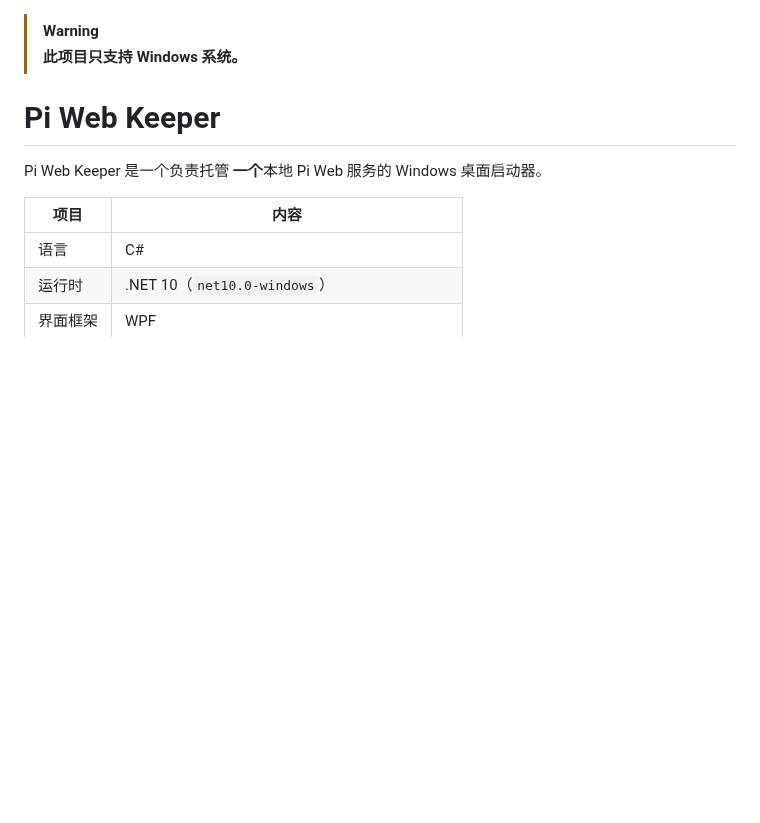
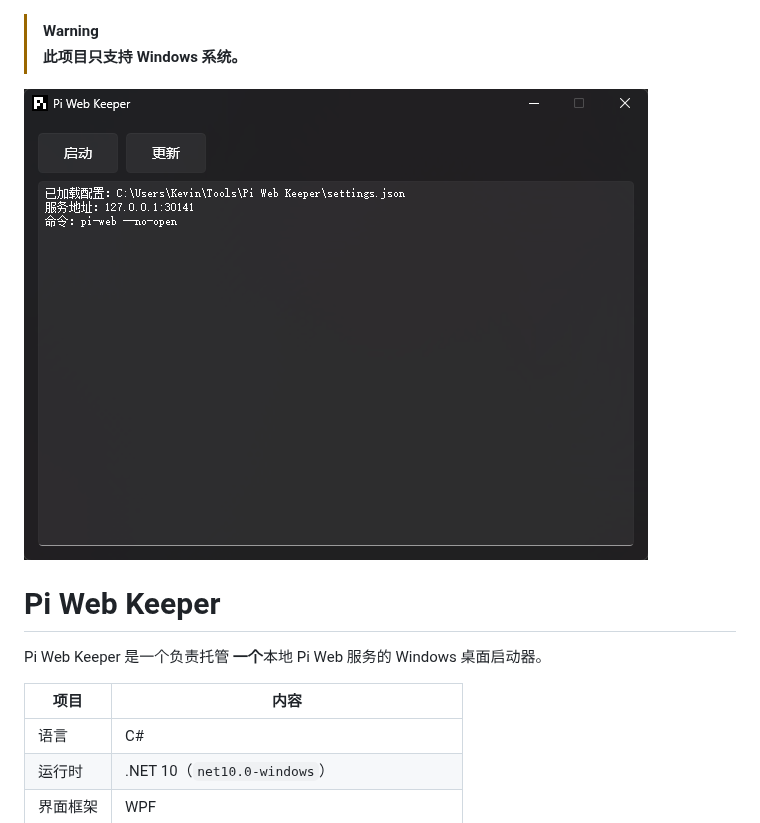
Before and after one commit to NOMOAX/pi-web-keeper, a Markdown page: README.md, the part around the change. Rendered like a GitHub page; pictures changed too: docs/launcher-window.png (added); blank space fills up the shorter version.

Commit message:
docs: show the launcher window in the README
The README described a 640x480 window with two buttons and a log panel
without ever showing it, so the picture now sits above the title where a
reader decides whether this is the tool they want. It is the user's own
capture, re-encoded losslessly from 863 KB to 15 KB, so the screenshot
does not weigh more than the source it documents.

```diff
--- a/README.md
+++ b/README.md
@@ -1,5 +1,7 @@
 > [!WARNING]
 > **此项目只支持 Windows 系统。**
+
+![Pi Web Keeper 的窗口](docs/launcher-window.png)
 
 # Pi Web Keeper
 
```
